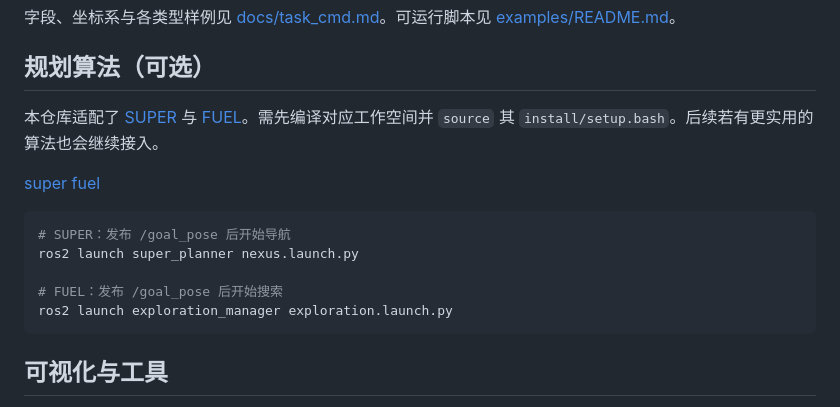
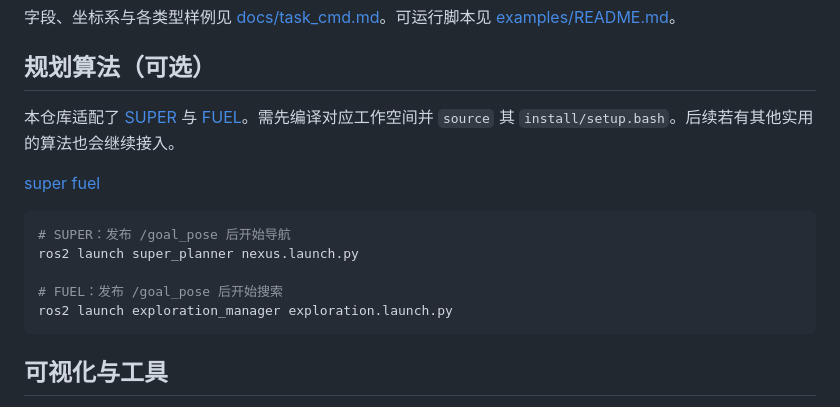
Before and after one commit to skyward-cloud/nexus-lite, a Markdown page: README.md, the part around one of its changes. Drawn GitHub-style.

````diff
--- a/README.md
+++ b/README.md
@@ -122,5 +130,5 @@ ros2 topic pub --once /px4_bridge/in/task_cmd px4_bridge_msgs/msg/TaskCommand "{
 
 ## 规划算法（可选）
 
-本仓库适配了 [SUPER](https://github.com/ZJU-FAST-Lab/SUPER) 与 [FUEL](https://github.com/HKUST-Aerial-Robotics/FUEL)。需先编译对应工作空间并 `source` 其 `install/setup.bash`。后续若有更实用的算法也会继续接入。
+本仓库适配了 [SUPER](https://github.com/ZJU-FAST-Lab/SUPER) 与 [FUEL](https://github.com/HKUST-Aerial-Robotics/FUEL)。需先编译对应工作空间并 `source` 其 `install/setup.bash`。后续若有其他实用的算法也会继续接入。
 
@@ -133,6 +142,8 @@ ros2 launch super_planner nexus.launch.py
 # FUEL：发布 /goal_pose 后开始搜索
 ros2 launch exploration_manager exploration.launch.py
 ```
+
+
 
 ## 可视化与工具
 
````
Also changed, not shown: other parts of README.md (+11 -2 lines).
